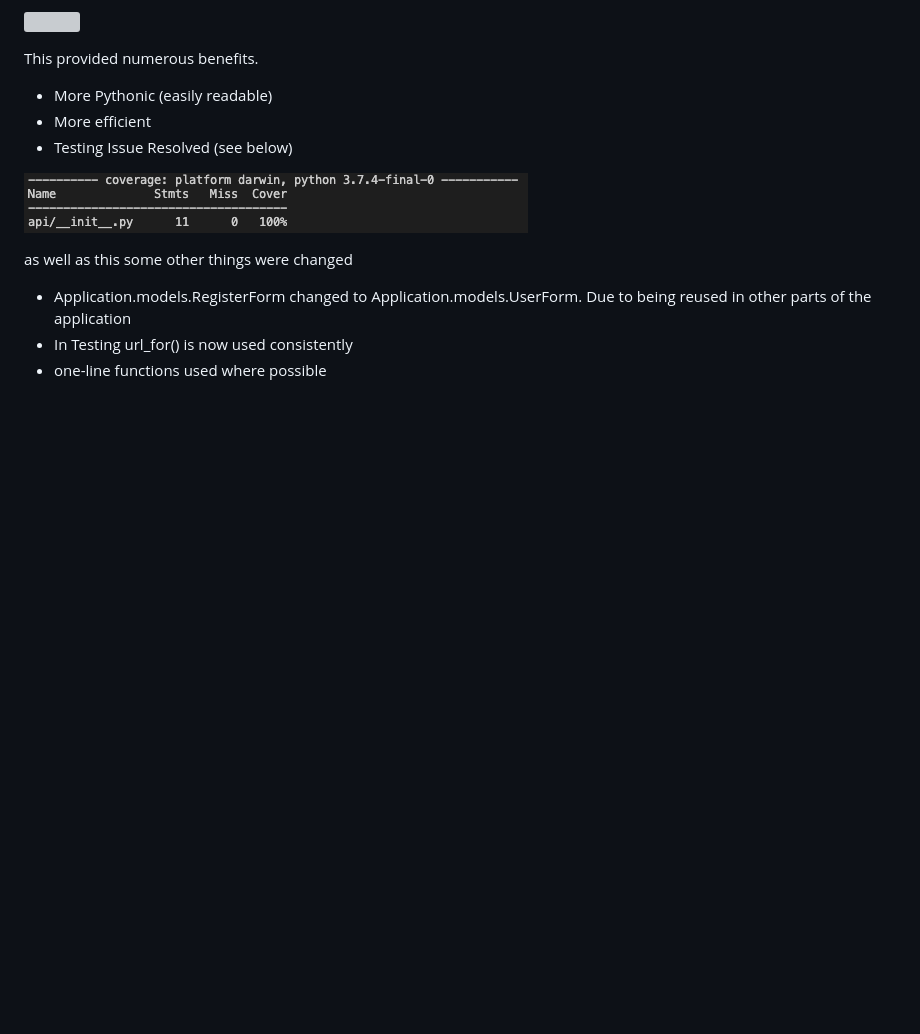
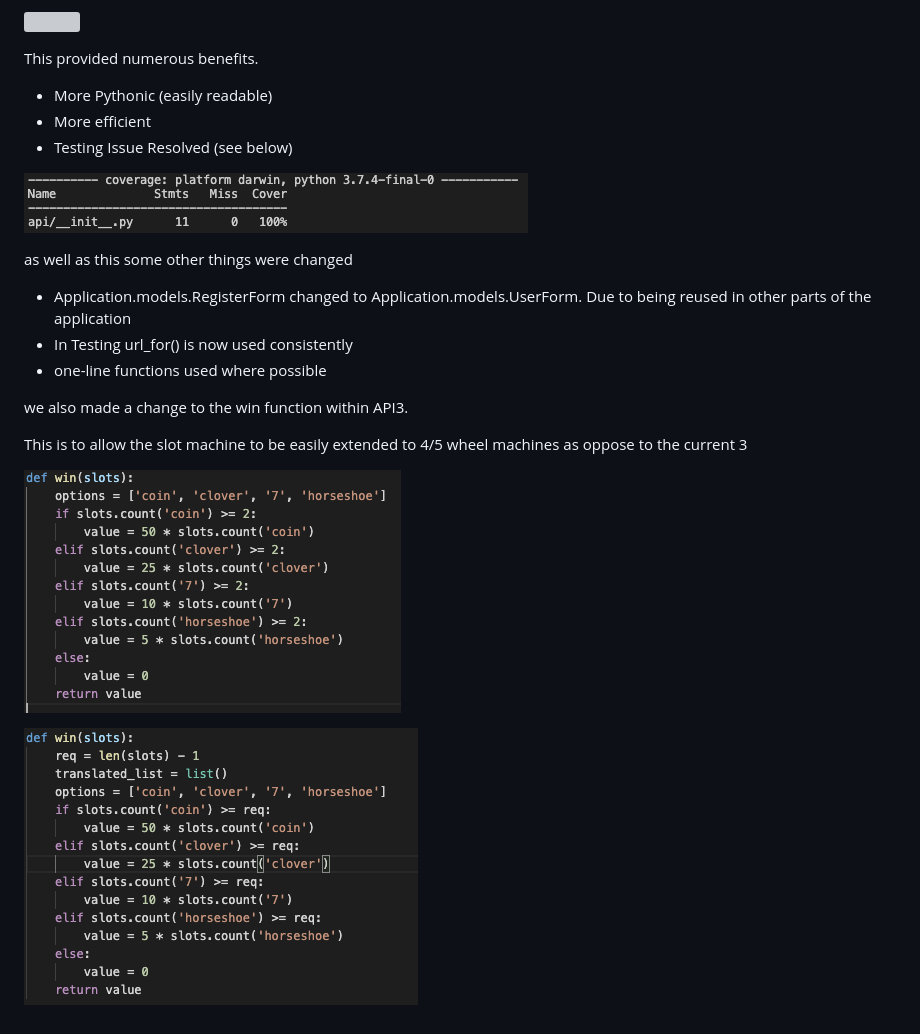
Before and after one commit to stevenj2019/QA_DevOps_Project, a Markdown page: README.md, the part around the change. Rendered like a GitHub page; pictures changed too: README_rss/API_3_after.png (added), README_rss/API_3_before.png (added); blank space fills up the shorter version; grey boxes are pictures that could not be loaded.

```diff
--- a/README.md
+++ b/README.md
@@ -176,3 +176,11 @@ as well as this some other things were changed
 + Application.models.RegisterForm changed to Application.models.UserForm. Due to being reused in other parts of the application
 + In Testing url_for() is now used consistently
 + one-line functions used where possible
+
+we also made a change to the win function within API3.
+
+This is to allow the slot machine to be easily extended to 4/5 wheel machines as oppose to the current 3
+
+![](README_rss/API_3_before.png)
+
+![](README_rss/API_3_after.png)
```
Also changed, not shown: 1 other file.
